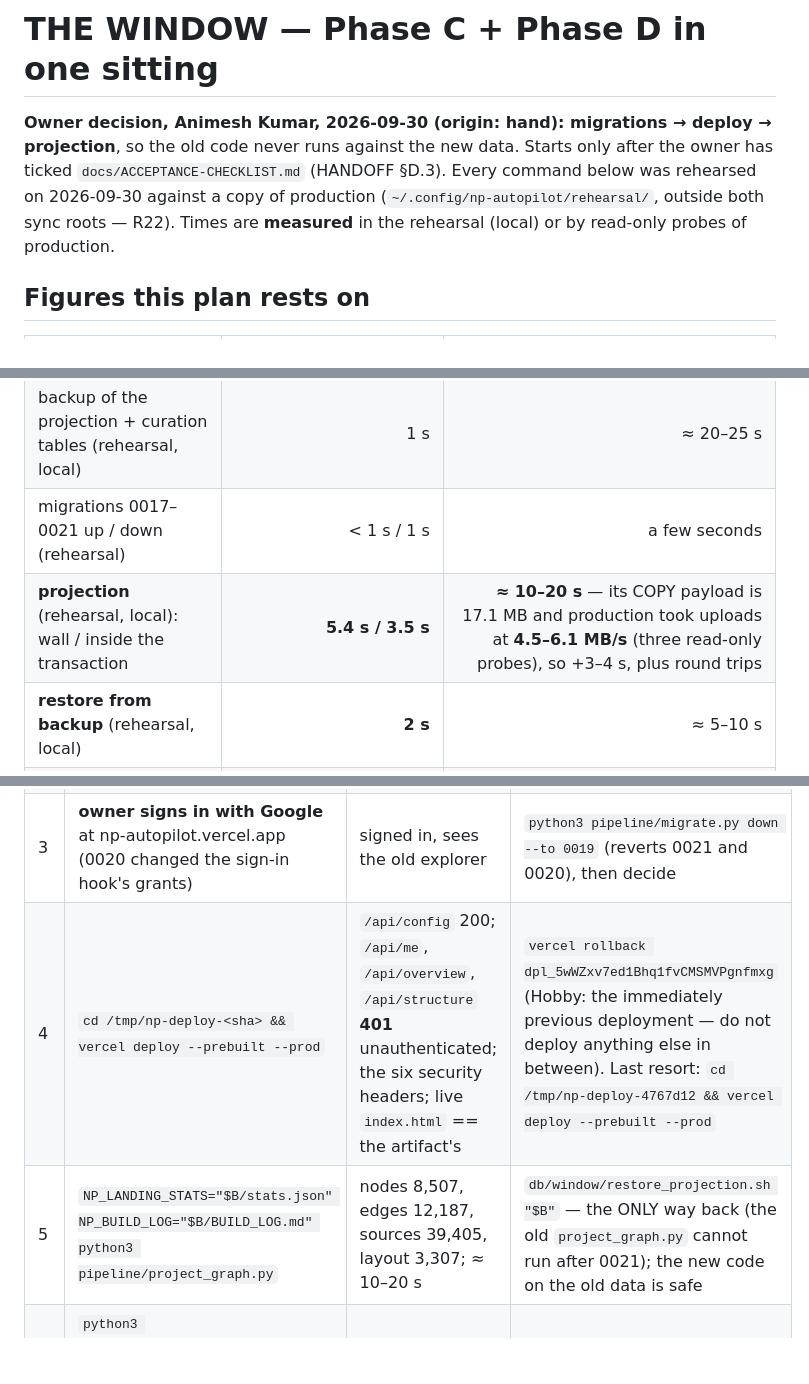
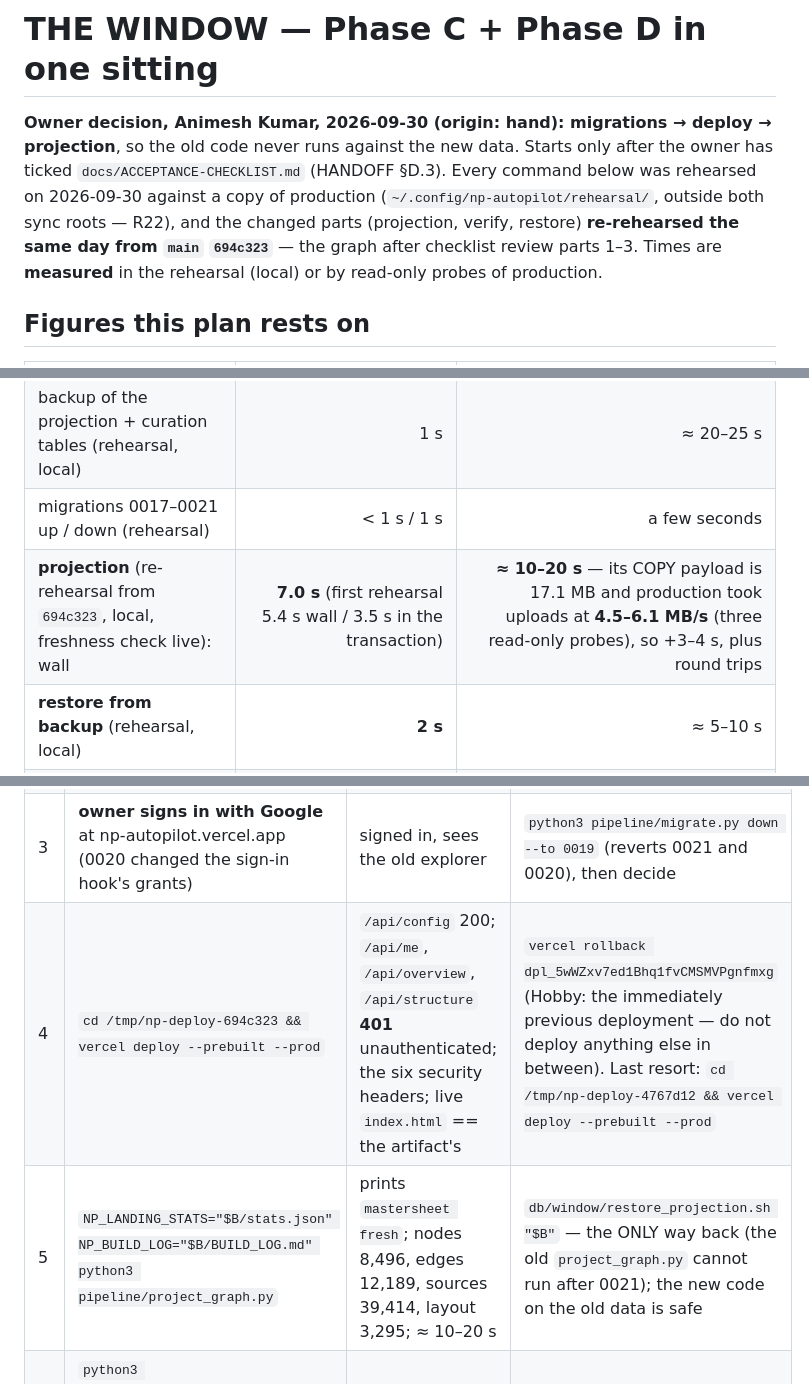
Before and after one commit to ANI-IN/np-autopilot, a Markdown page: docs/WINDOW-RUNSHEET.md, 3 parts joined by grey strips. Drawn GitHub-style; blank space fills up the shorter version.

```diff
--- a/docs/WINDOW-RUNSHEET.md
+++ b/docs/WINDOW-RUNSHEET.md
@@ -4,7 +4,9 @@
 → projection**, so the old code never runs against the new data. Starts only
 after the owner has ticked `docs/ACCEPTANCE-CHECKLIST.md` (HANDOFF §D.3).
 Every command below was rehearsed on 2026-09-30 against a copy of production
-(`~/.config/np-autopilot/rehearsal/`, outside both sync roots — R22). Times are
+(`~/.config/np-autopilot/rehearsal/`, outside both sync roots — R22), and the
+changed parts (projection, verify, restore) **re-rehearsed the same day from
+`main` `694c323`** — the graph after checklist review parts 1–3. Times are
 **measured** in the rehearsal (local) or by read-only probes of production.
 
 ## Figures this plan rests on
@@ -14,7 +16,7 @@ Every command below was rehearsed on 2026-09-30 against a copy of production
 | full `pg_dump` of production, over the network (read-only) | **22.2 s** | backup step ≈ 20–25 s |
 | backup of the projection + curation tables (rehearsal, local) | 1 s | ≈ 20–25 s |
 | migrations 0017–0021 up / down (rehearsal) | < 1 s / 1 s | a few seconds |
-| **projection** (rehearsal, local): wall / inside the transaction | **5.4 s / 3.5 s** | **≈ 10–20 s** — its COPY payload is 17.1 MB and production took uploads at **4.5–6.1 MB/s** (three read-only probes), so +3–4 s, plus round trips |
+| **projection** (re-rehearsal from `694c323`, local, freshness check live): wall | **7.0 s** (first rehearsal 5.4 s wall / 3.5 s in the transaction) | **≈ 10–20 s** — its COPY payload is 17.1 MB and production took uploads at **4.5–6.1 MB/s** (three read-only probes), so +3–4 s, plus round trips |
 | **restore from backup** (rehearsal, local) | **2 s** | ≈ 5–10 s |
 | **reads blocked** (the projection's TRUNCATE lock) | — | **≈ 10–20 s**, once |
 | old code on new data | — | **none, server side** (this order) |
@@ -78,8 +89,8 @@ The prebuilt artifact is `/tmp/np-deploy-<main sha>/` (built from `main`,
 | 1 | `db/window/backup.sh "$B"` then `python3 pipeline/migrate.py status > "$B/migrate-before.txt"` | `counts-before.txt`: migration 0016, nodes 3146, edges 4021, node_sources 30658, hash `eba7c479…` | nothing has changed — stop |
 | 2 | `python3 pipeline/migrate.py up` | status ends at **0021** | `python3 pipeline/migrate.py down --to 0016` (rehearsed: exact) |
 | 3 | **owner signs in with Google** at np-autopilot.vercel.app (0020 changed the sign-in hook's grants) | signed in, sees the old explorer | `python3 pipeline/migrate.py down --to 0019` (reverts 0021 and 0020), then decide |
-| 4 | `cd /tmp/np-deploy-<sha> && vercel deploy --prebuilt --prod` | `/api/config` 200; `/api/me`, `/api/overview`, `/api/structure` **401** unauthenticated; the six security headers; live `index.html` == the artifact's | `vercel rollback dpl_5wWZxv7ed1Bhq1fvCMSMVPgnfmxg` (Hobby: the immediately previous deployment — do not deploy anything else in between). Last resort: `cd /tmp/np-deploy-4767d12 && vercel deploy --prebuilt --prod` |
-| 5 | `NP_LANDING_STATS="$B/stats.json" NP_BUILD_LOG="$B/BUILD_LOG.md" python3 pipeline/project_graph.py` | nodes 8,507, edges 12,187, sources 39,405, layout 3,307; ≈ 10–20 s | `db/window/restore_projection.sh "$B"` — the ONLY way back (the old `project_graph.py` cannot run after 0021); the new code on the old data is safe |
+| 4 | `cd /tmp/np-deploy-694c323 && vercel deploy --prebuilt --prod` | `/api/config` 200; `/api/me`, `/api/overview`, `/api/structure` **401** unauthenticated; the six security headers; live `index.html` == the artifact's | `vercel rollback dpl_5wWZxv7ed1Bhq1fvCMSMVPgnfmxg` (Hobby: the immediately previous deployment — do not deploy anything else in between). Last resort: `cd /tmp/np-deploy-4767d12 && vercel deploy --prebuilt --prod` |
+| 5 | `NP_LANDING_STATS="$B/stats.json" NP_BUILD_LOG="$B/BUILD_LOG.md" python3 pipeline/project_graph.py` | prints `mastersheet fresh`; nodes 8,496, edges 12,189, sources 39,414, layout 3,295; ≈ 10–20 s | `db/window/restore_projection.sh "$B"` — the ONLY way back (the old `project_graph.py` cannot run after 0021); the new code on the old data is safe |
 | 6 | `python3 pipeline/verify_migration.py --source supabase`; `python3 pipeline/curation.py check`; `psql "$WINDOW_DSN" -f db/window/counts.sql`; `cp "$B/stats.json" public/stats.json`; `NP_ALLOW_PROD_TESTS=1 python3 -m pytest tests -m production_only -rs` | 54/54; IN SYNC; curation counts == `counts-before.txt`; 7 production_only pass (read-only, verified) | `restore_projection.sh "$B"` |
 | 7 | owner: open **API Design** (full chain, 13 Class decks), the **matrix**, a search; `curl -s https://np-autopilot.vercel.app/ > "$B/live.html" && node eval/drive_dom.mjs "$B/live.html"`; `python3 eval/measure_signed_in.py --phase post --wait-for-enter` (includes cold start after idle) | panels correct; harness passes; figures recorded against `docs/PERF-BASELINE.md` | step 4's rollback and/or step 5's restore |
 
```
Also changed, not shown: other parts of docs/WINDOW-RUNSHEET.md (+45 -28 lines), docs/HANDOFF.md (+11 -4 lines).
